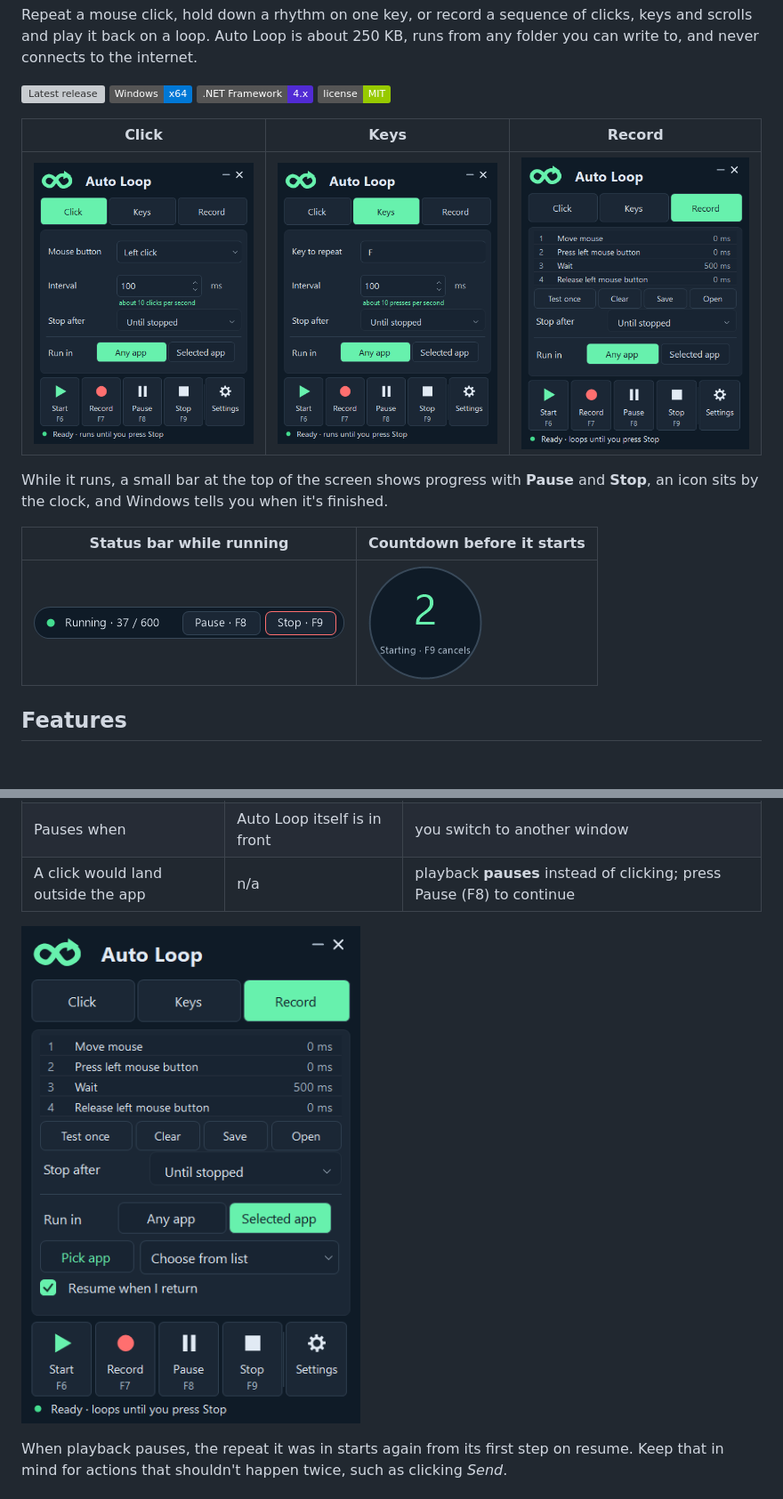
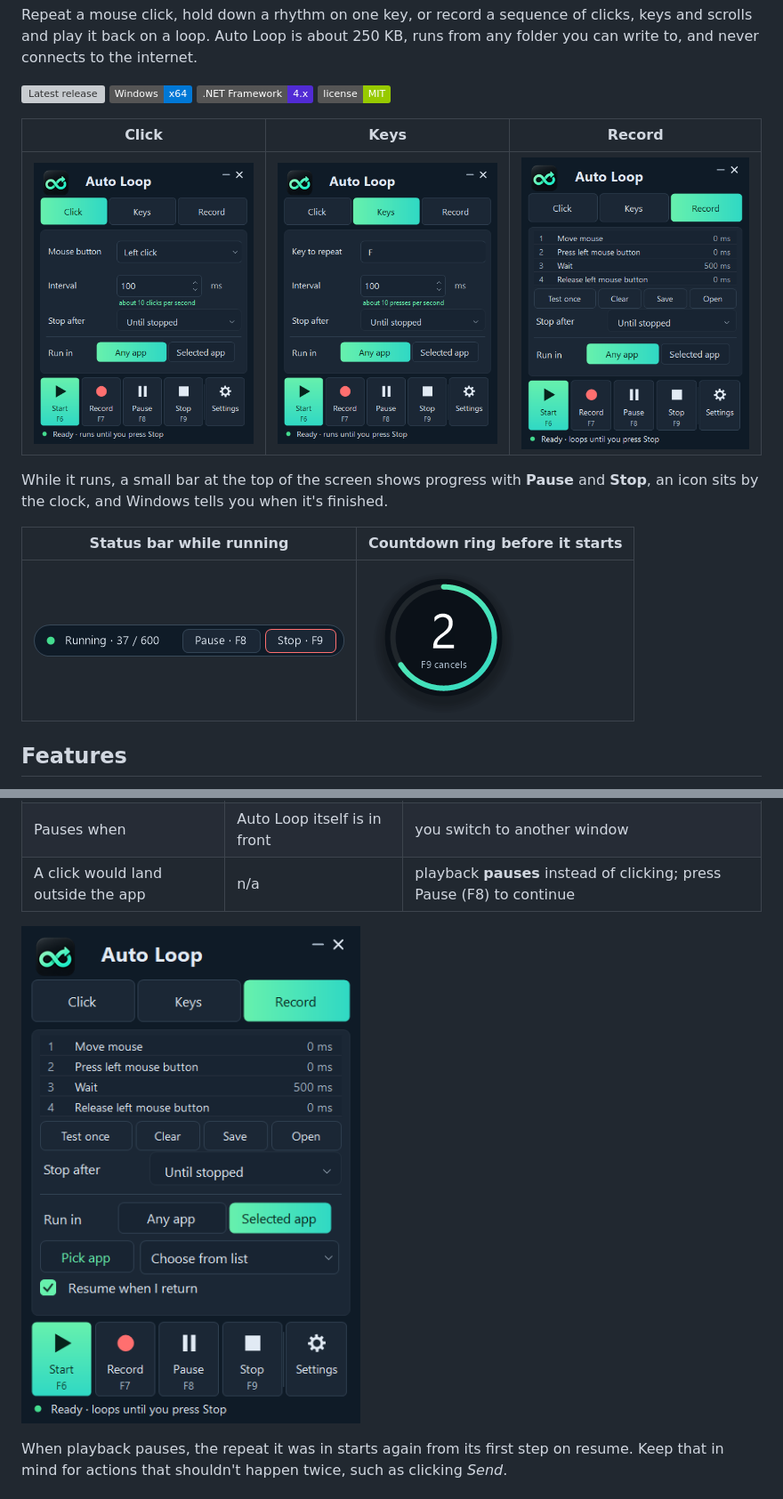
Before and after one commit to RikkYS/Auto-Loop, a Markdown page: README.md, 2 parts joined by grey strips. Shown at 89% size. Drawn GitHub-style; pictures changed too: click.png, countdown.png, keys.png; badges without logos; blank space fills up the shorter version; grey boxes are pictures that could not be loaded.

```diff
--- a/README.md
+++ b/README.md
@@ -15,7 +15,7 @@ Repeat a mouse click, hold down a rhythm on one key, or record a sequence of cli
 
 While it runs, a small bar at the top of the screen shows progress with **Pause** and **Stop**, an icon sits by the clock, and Windows tells you when it's finished.
 
-| Status bar while running | Countdown before it starts |
+| Status bar while running | Countdown ring before it starts |
 | --- | --- |
 | ![Floating status bar: Running 37 of 600, with Pause F8 and Stop F9](status-bar.png) | ![Countdown circle showing 2, Starting, F9 cancels](countdown.png) |
 
```
Also changed, not shown: other parts of README.md (+1 -1 lines), CHANGELOG.md (+10 -0 lines), GUIDE.md (+1 -1 lines), 5 other files.
